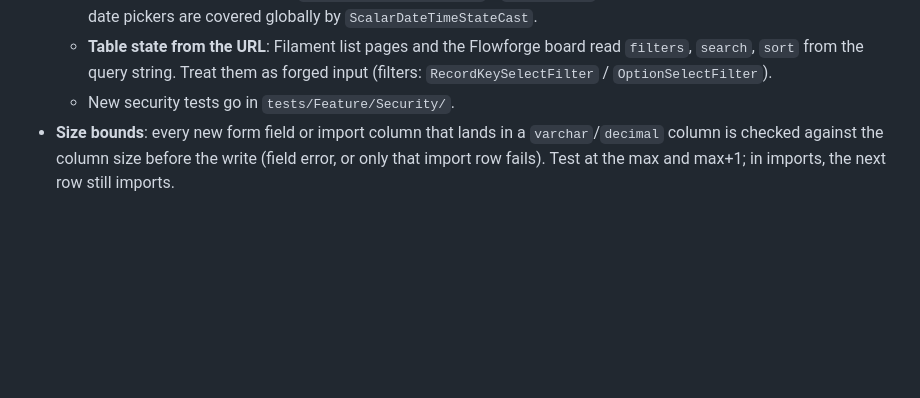
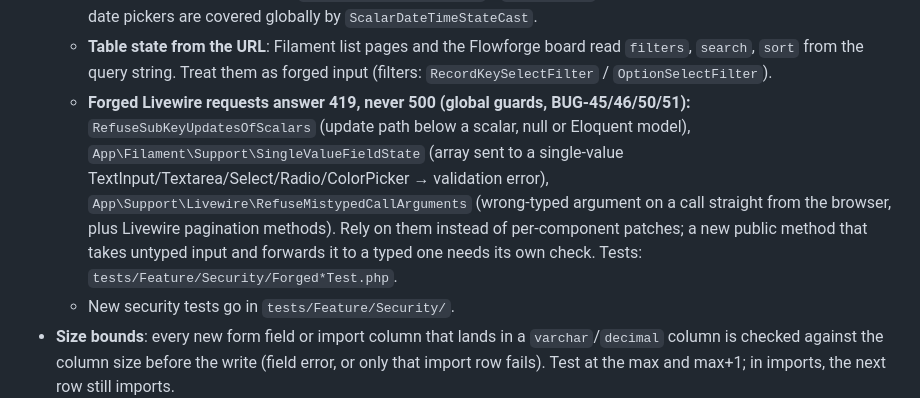
Before and after one commit to AhmedJguirim/crm-project, a Markdown page: .claude/agents/crm-developer.md, the part around the change. Rendered like a GitHub page; blank space fills up the shorter version.

Commit message:
documented the global forged livewire request guards in the developer agent conventions
Co-Authored-By: Claude Opus 5.5 <noreply@anthropic.com>

```diff
--- a/.claude/agents/crm-developer.md
+++ b/.claude/agents/crm-developer.md
@@ -59,6 +59,7 @@ You implement exactly what a ticket says, prove it with tests, and hand it over
   - **Guards (FEAT-37/38/39, 2026-10-14):** `tests/Arch/RawSqlAllowListTest.php` (every raw SQL call in an allow-listed file with a reason) and `tests/Arch/HtmlSinksTest.php` (every HTML sink allow-listed). A new sink means a reasoned allow-list entry **plus** payload tests in `tests/Feature/Security/SqlInjectionTest.php` / `XssRenderingTest.php`, using the shared `tests/Feature/Security/SecurityPayloads.php` (`sql()`, `xss()`, `assertHtmlIsInert()`).
   - **Dates**: date filters go through `LocalTime::filterDate()` / `dayBounds()` (org-timezone local days, junk ignored); date pickers are covered globally by `ScalarDateTimeStateCast`.
   - **Table state from the URL**: Filament list pages and the Flowforge board read `filters`, `search`, `sort` from the query string. Treat them as forged input (filters: `RecordKeySelectFilter` / `OptionSelectFilter`).
+  - **Forged Livewire requests answer 419, never 500 (global guards, BUG-45/46/50/51):** `RefuseSubKeyUpdatesOfScalars` (update path below a scalar, null or Eloquent model), `App\Filament\Support\SingleValueFieldState` (array sent to a single-value TextInput/Textarea/Select/Radio/ColorPicker → validation error), `App\Support\Livewire\RefuseMistypedCallArguments` (wrong-typed argument on a call straight from the browser, plus Livewire pagination methods). Rely on them instead of per-component patches; a new public method that takes untyped input and forwards it to a typed one needs its own check. Tests: `tests/Feature/Security/Forged*Test.php`.
   - New security tests go in `tests/Feature/Security/`.
 - **Size bounds**: every new form field or import column that lands in a `varchar`/`decimal` column is checked against the column size before the write (field error, or only that import row fails). Test at the max and max+1; in imports, the next row still imports.
 - **Files you create** (temp, uploads, exports, failed-rows) have a delete path or a scheduled prune, with a test.
```
